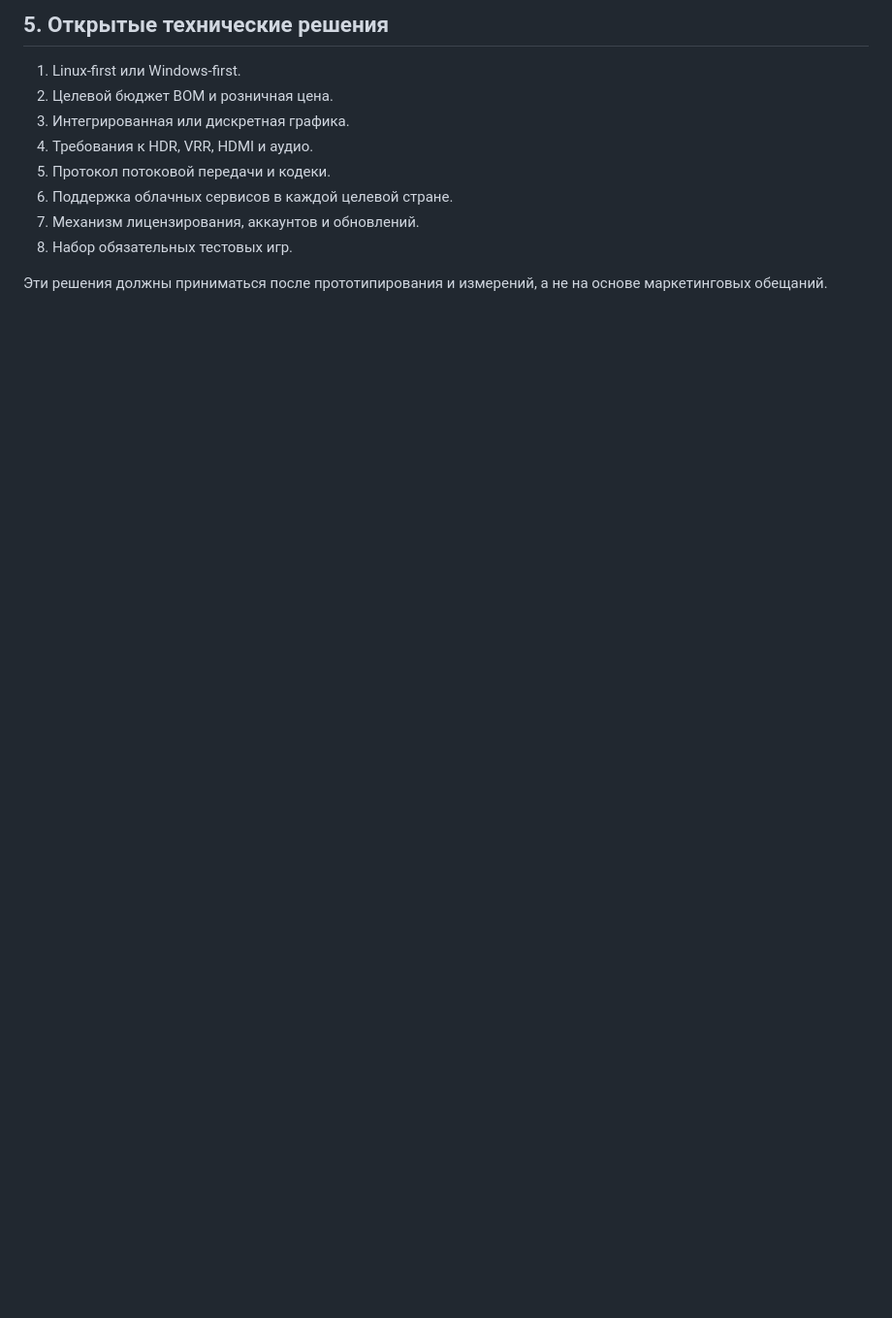
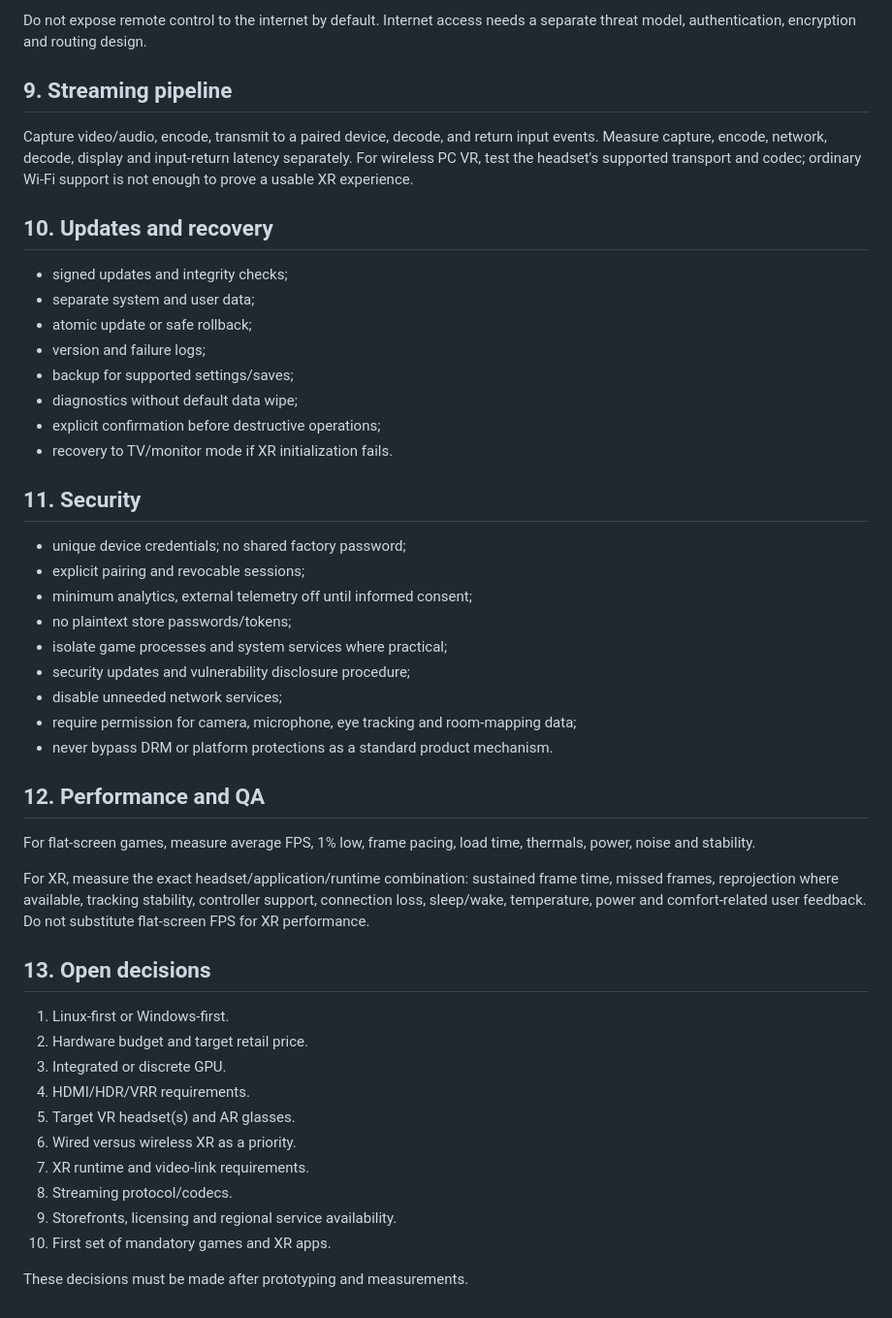
Before and after one commit to Yugatn/Yugatn_Box, a Markdown page: docs/ARCHITECTURE.md, the part around one of its changes. Shown at 97% size. Drawn GitHub-style; blank space fills up the shorter version.

Commit message:
Extend architecture with XR subsystem and hardware requirements

```diff
--- a/docs/ARCHITECTURE.md
+++ b/docs/ARCHITECTURE.md
@@ -144,13 +140,50 @@ MVP-функции:
 
-## 5. Открытые технические решения
+Do not expose remote control to the internet by default. Internet access needs a separate threat model, authentication, encryption and routing design.
 
-1. Linux-first или Windows-first.
-2. Целевой бюджет BOM и розничная цена.
-3. Интегрированная или дискретная графика.
-4. Требования к HDR, VRR, HDMI и аудио.
-5. Протокол потоковой передачи и кодеки.
-6. Поддержка облачных сервисов в каждой целевой стране.
-7. Механизм лицензирования, аккаунтов и обновлений.
-8. Набор обязательных тестовых игр.
+## 9. Streaming pipeline
 
-Эти решения должны приниматься после прототипирования и измерений, а не на основе маркетинговых обещаний.
+Capture video/audio, encode, transmit to a paired device, decode, and return input events. Measure capture, encode, network, decode, display and input-return latency separately. For wireless PC VR, test the headset's supported transport and codec; ordinary Wi-Fi support is not enough to prove a usable XR experience.
+
+## 10. Updates and recovery
+
+- signed updates and integrity checks;
+- separate system and user data;
+- atomic update or safe rollback;
+- version and failure logs;
+- backup for supported settings/saves;
+- diagnostics without default data wipe;
+- explicit confirmation before destructive operations;
+- recovery to TV/monitor mode if XR initialization fails.
+
+## 11. Security
+
+- unique device credentials; no shared factory password;
+- explicit pairing and revocable sessions;
+- minimum analytics, external telemetry off until informed consent;
+- no plaintext store passwords/tokens;
+- isolate game processes and system services where practical;
+- security updates and vulnerability disclosure procedure;
+- disable unneeded network services;
+- require permission for camera, microphone, eye tracking and room-mapping data;
+- never bypass DRM or platform protections as a standard product mechanism.
+
+## 12. Performance and QA
+
+For flat-screen games, measure average FPS, 1% low, frame pacing, load time, thermals, power, noise and stability.
+
+For XR, measure the exact headset/application/runtime combination: sustained frame time, missed frames, reprojection where available, tracking stability, controller support, connection loss, sleep/wake, temperature, power and comfort-related user feedback. Do not substitute flat-screen FPS for XR performance.
+
+## 13. Open decisions
+
+1. Linux-first or Windows-first.
+2. Hardware budget and target retail price.
+3. Integrated or discrete GPU.
+4. HDMI/HDR/VRR requirements.
+5. Target VR headset(s) and AR glasses.
+6. Wired versus wireless XR as a priority.
+7. XR runtime and video-link requirements.
+8. Streaming protocol/codecs.
+9. Storefronts, licensing and regional service availability.
+10. First set of mandatory games and XR apps.
+
+These decisions must be made after prototyping and measurements.
```
Also changed, not shown: other parts of docs/ARCHITECTURE.md (+101 -105 lines).
